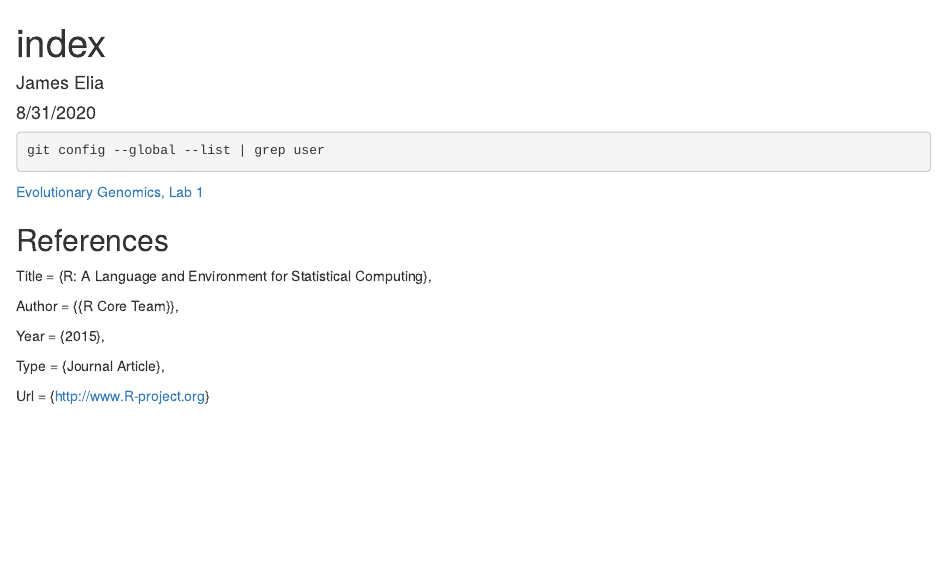
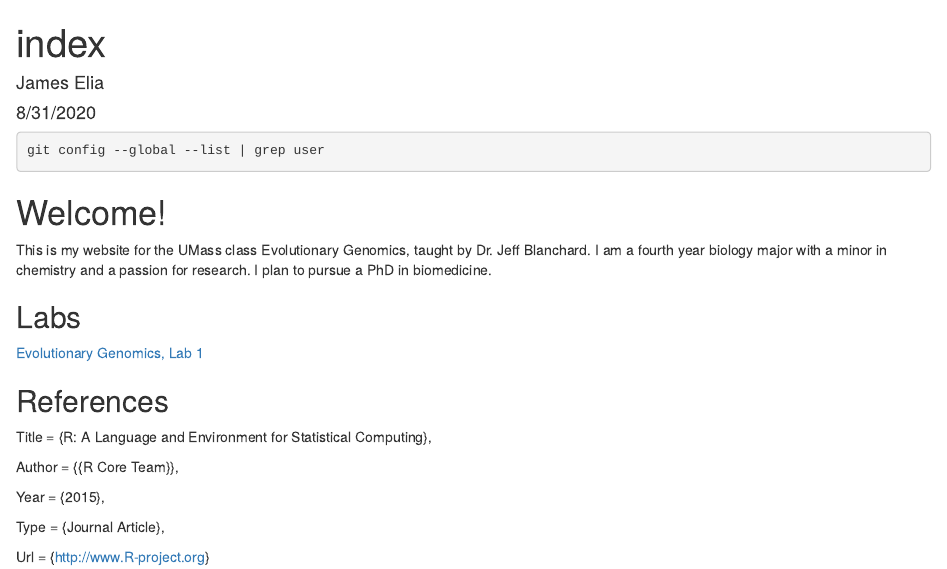
Before and after one commit to jameselia/evogeno, an R Markdown document (index.Rmd): the page in a window 1100 px wide, from its top. The pictures show the output file index.html that the author committed with the source, opened offline.

Commit message:
Added some personal flair to my index/webpage

````diff
--- a/index.Rmd
+++ b/index.Rmd
@@ -12,6 +12,11 @@ knitr::opts_chunk$set(echo = TRUE)
 ```{sh git-config, eval=FALSE}
 git config --global --list | grep user
 ```
+# Welcome!
+This is my website for the UMass class Evolutionary Genomics, taught by Dr. Jeff Blanchard. I am a fourth year biology major with a minor in chemistry and a passion for research. I plan to pursue a PhD in biomedicine.
+
+## Labs
+
 [Evolutionary Genomics, Lab 1](lab1_jelia.html)
 
 ## References
````
Also changed, not shown: index.html.
